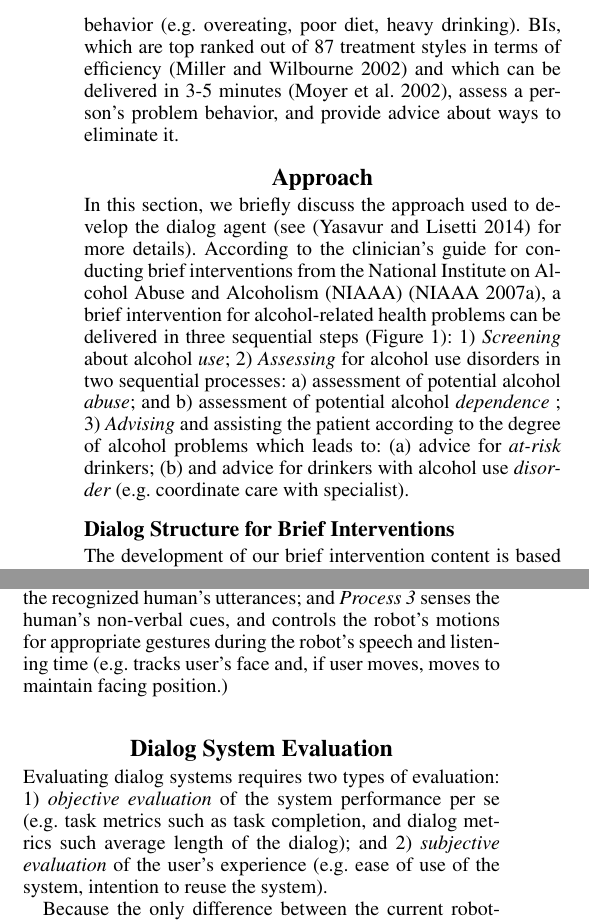
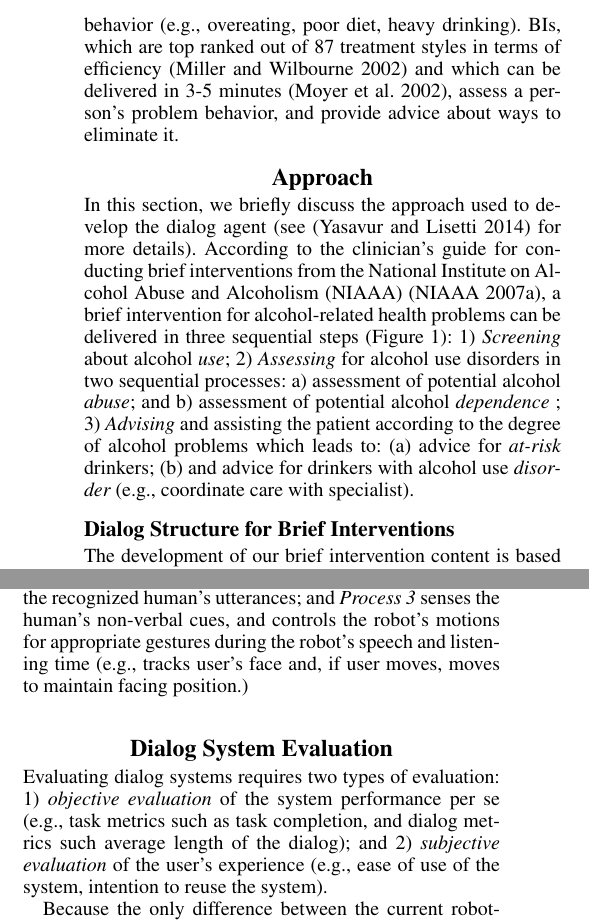
Before and after one commit to samindaa/dialog_agent_flairs_2014, a LaTeX paper (aaai_main_full.tex): two parts of the columns of pages 2 and 4 of 6, joined at a grey line, cut so that both start at the same text. Compiled offline with pdfLaTeX.

Commit message:
spaces fixed

```diff
--- a/aaai_main_full.tex
+++ b/aaai_main_full.tex
@@ -112,13 +113,14 @@ hand-crafted methods \cite{morbiniFlores2012,Bickmore2010}.
 In this article, we discuss a new mode of delivery - a spoken dialog system coupled with a NAO robot -
 for health interventions that can help people adopt healthy lifestyles.  The dialog system can
 deliver brief health interventions (BI), which are short, well structured, one-on-one counseling
-sessions, focused on specific aspects of problematic lifestyle behavior (e.g. overeating, poor diet,
+sessions, focused on specific aspects of problematic lifestyle behavior (e.g., overeating, poor
+diet,
 heavy drinking). BIs, which are top ranked out of 87 treatment styles in terms of efficiency
 \cite{miller2002mesa} and which can be delivered in 3-5 minutes \cite{Moyer2002}, assess a person's
 problem behavior, and provide advice about ways to eliminate it.
 
 
-\section*{Approach}
+\section{Approach}
 
 In this section, we briefly discuss the approach used to develop the dialog
 agent (see \cite{YASCLL14} for more details). According to the
@@ -136,11 +138,12 @@ problems can be delivered in three sequential steps (Figure
 \item {\em Advising} and assisting the patient according to the degree of alcohol problems which leads to:
   \begin{inparaenum}
     \item advice for {\em at-risk} drinkers;
-    \item and advice for drinkers with alcohol use {\em disorder} (e.g. coordinate care with specialist).
+    \item and advice for drinkers with alcohol use {\em disorder} (e.g., coordinate care with
+specialist).
   \end{inparaenum}
 \end{inparaenum}
 
-\subsection*{Dialog Structure for Brief Interventions}
+\subsection{Dialog Structure for Brief Interventions}
 
 The development of our brief intervention content is based on the guide provided by
 NIAAA \cite{national2006niaaa}. The goal of the dialog agent is to deliver alcohol screening and
@@ -327,9 +331,12 @@ robot then uses Google speech API, turns the audio signal into text and sends it
 manager. {\em Process 3} is responsible for coordinating the robot's gestures with its spoken utterances, and uses face tracking to physically follow the user.  The timing between Processes 1 and 2 are based on turns, whereas Process 3 runs with 100 Hz for the
 joint requests and 30 Hz for both cameras.
 
-\section*{Dialog System Evaluation}
+\section{Dialog System Evaluation}
 
-Evaluating dialog systems requires two types of evaluation: 1) {\em objective evaluation} of the system performance per se (e.g. task metrics such as task completion, and dialog metrics such average length of the dialog); and 2) {\em subjective evaluation} of the user's experience (e.g. ease of use of the system, intention to reuse the system).
+Evaluating dialog systems requires two types of evaluation: 1) {\em objective evaluation} of the
+system performance per se (e.g., task metrics such as task completion, and dialog metrics such
+average length of the dialog); and 2) {\em subjective evaluation} of the user's experience (e.g.,
+ease of use of the system, intention to reuse the system).
 
 Because the only difference between the current robot-based dialog system and the 3D character-based dialog system \cite{YASCLL14} is that the former uses the Google speech recognition whereas the latter uses the Microsoft speech recognition engine, the results of performance of the dialog system (when it is delivered by the 3D virtual character) provide an indication of what can be expected of the performance of the same dialog system when it is delivered by the NAO.  As discussed in the Conclusion and Future Work Section, our next step will be to use the exact same procedure as the one described below, to evaluate the robot-based dialog intervention.
 
```
Also changed, not shown: aaai_main_full.tex (14 more changed lines).
